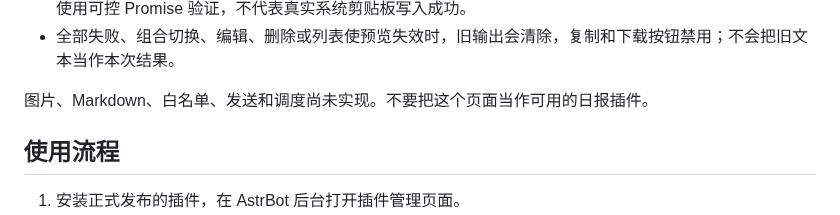
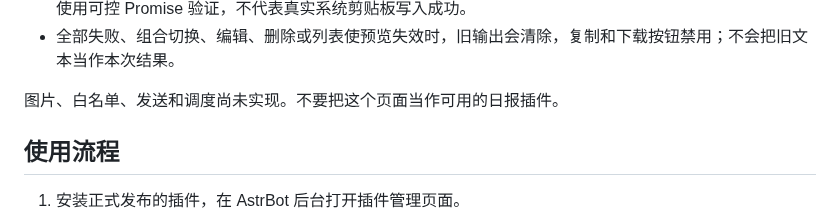
Before and after one commit to littleseven2003/astrbot_plugin_60sapi_hub, a Markdown page: docs/user-guide.md, the part around the change. Drawn GitHub-style.

```diff
--- a/docs/user-guide.md
+++ b/docs/user-guide.md
@@ -70,7 +70,7 @@
 - 复制只有浏览器实际写入剪贴板成功后才提示成功；如果宿主 iframe 或浏览器拒绝剪贴板权限，页面会选中当前文本并提示手动复制。当前隔离 AstrBot v4.29.1 iframe 复核的是权限拒绝后的降级路径；成功回调分支使用可控 Promise 验证，不代表真实系统剪贴板写入成功。
 - 全部失败、组合切换、编辑、删除或列表使预览失效时，旧输出会清除，复制和下载按钮禁用；不会把旧文本当作本次结果。
 
-图片、Markdown、白名单、发送和调度尚未实现。不要把这个页面当作可用的日报插件。
+图片、白名单、发送和调度尚未实现。不要把这个页面当作可用的日报插件。
 
 ## 使用流程
 
```
Also changed, not shown: docs/development.md (+1 -1 lines).
